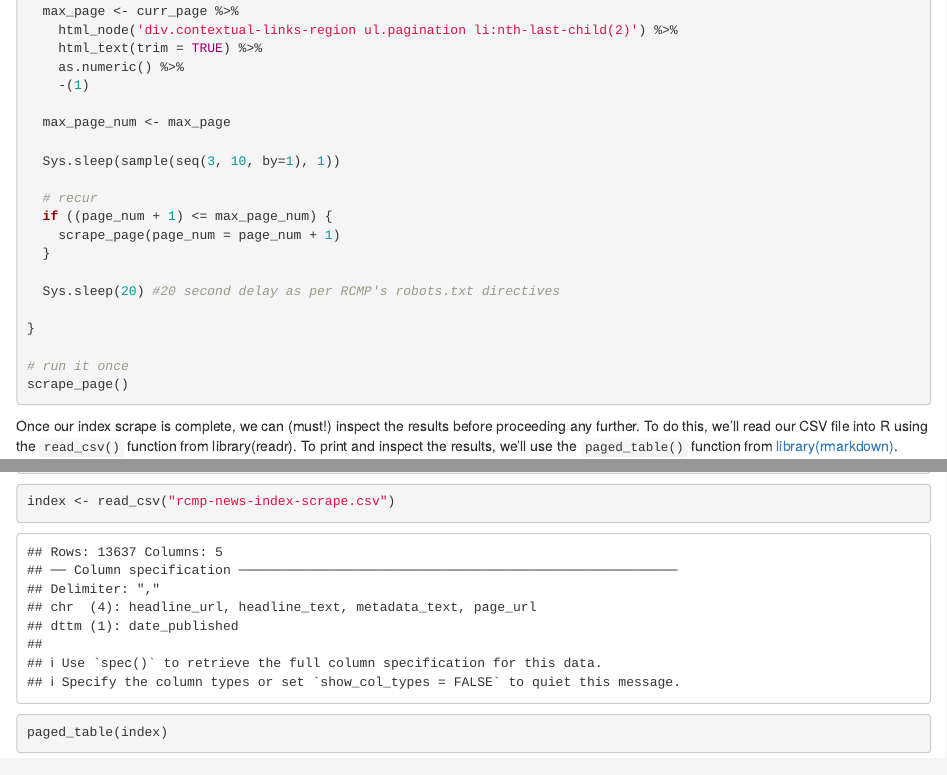
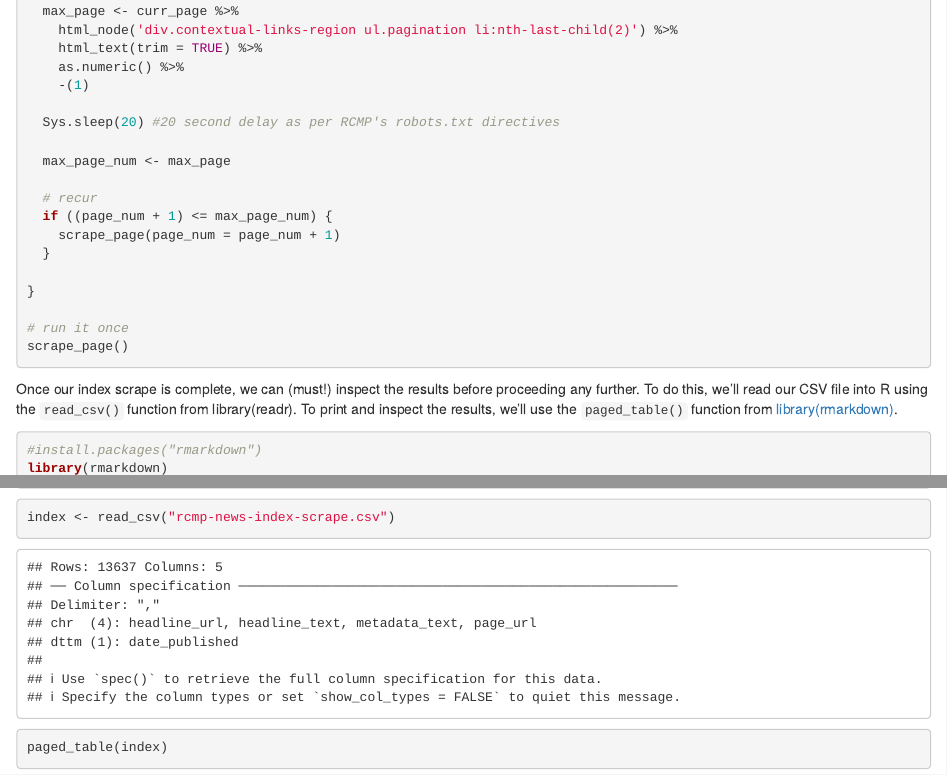
Before and after one commit to alexlusco/comp-methods-for-qual-research, an R Markdown document (index.Rmd): the page in a window 1100 px wide, from 4040 px down, and a second part further down, joined at a grey line. Rendered offline with R 4.5, knitr and Pandoc, with nearby package versions; drawn as R Markdown's standard HTML page in place of the format the file asks for; some code elsewhere in the file could not run offline.

Commit message:
updating supplement

```diff
--- a/index.Rmd
+++ b/index.Rmd
@@ -180,16 +180,14 @@ scrape_page <- function(page_num = 0) {
     as.numeric() %>%
     -(1)
 
+  Sys.sleep(20) #20 second delay as per RCMP's robots.txt directives
+
   max_page_num <- max_page
-
-  Sys.sleep(sample(seq(3, 10, by=1), 1))
 
   # recur
   if ((page_num + 1) <= max_page_num) {
     scrape_page(page_num = page_num + 1)
   }
-
-  Sys.sleep(20) #20 second delay as per RCMP's robots.txt directives
 
 }
 
```
